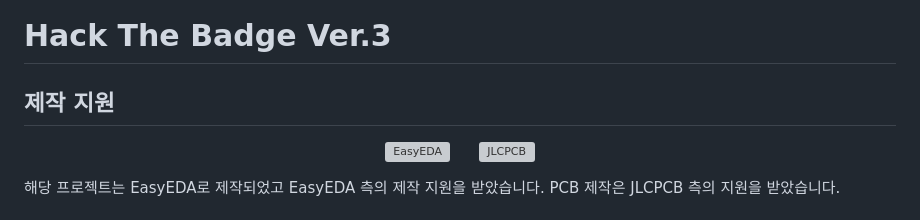
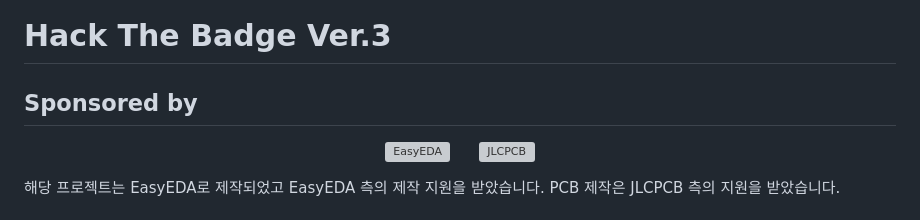
Before and after one commit to dkuaegis/aegis-hack-the-badge, a Markdown page: README.md, the part around the change. Drawn GitHub-style; grey boxes are pictures that could not be loaded.

Commit message:
modified sponsorship title in  README.md

```diff
--- a/README.md
+++ b/README.md
@@ -1,6 +1,6 @@
 # Hack The Badge Ver.3
 
-## 제작 지원
+## Sponsored by
 
 <p align="center">
   <a href="https://easyeda.com/">
```
